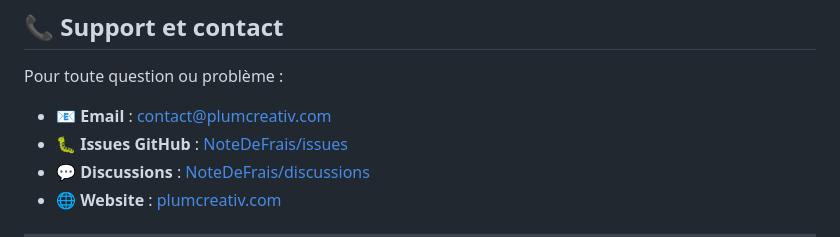
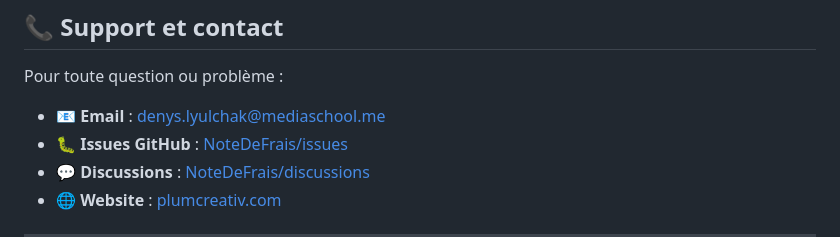
Before and after one commit to PlumCreativ/NoteDeFrais, a Markdown page: README.md, the part around the change. Rendered like a GitHub page.

Commit message:
Update contact email in README.md

```diff
--- a/README.md
+++ b/README.md
@@ -959,7 +959,7 @@ Vous pouvez l'utiliser, le modifier et le distribuer librement à titre éducati
 
 Pour toute question ou problème :
 
-- 📧 **Email** : contact@plumcreativ.com
+- 📧 **Email** : denys.lyulchak@mediaschool.me
 - 🐛 **Issues GitHub** : [NoteDeFrais/issues](https://github.com/PlumCreativ/NoteDeFrais/issues)
 - 💬 **Discussions** : [NoteDeFrais/discussions](https://github.com/PlumCreativ/NoteDeFrais/discussions)
 - 🌐 **Website** : [plumcreativ.com](https://plumcreativ.com)
```
